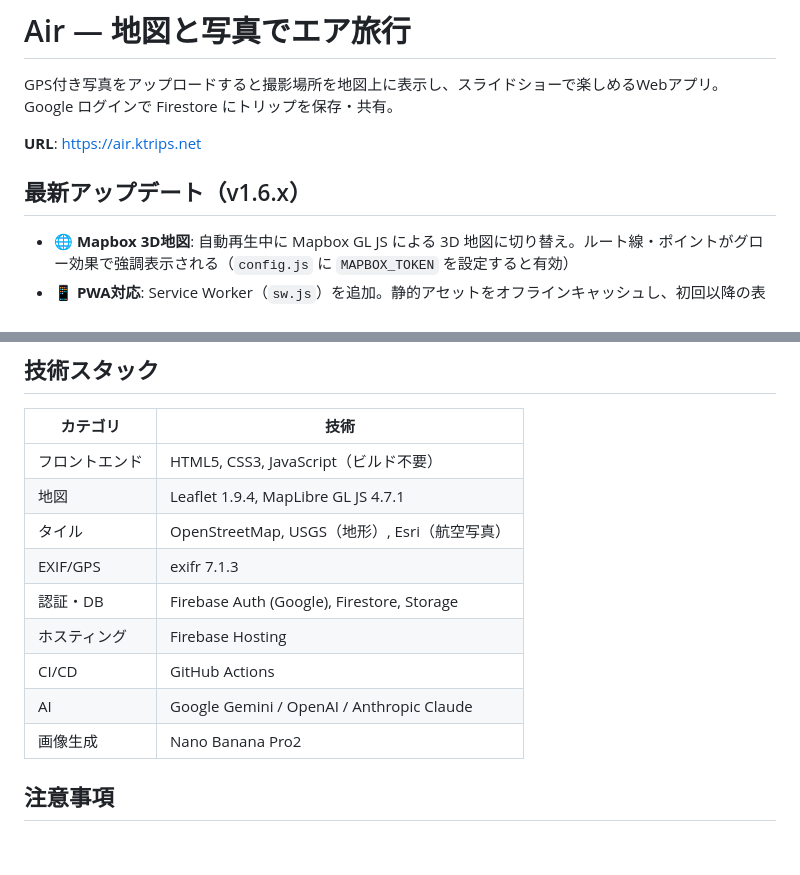
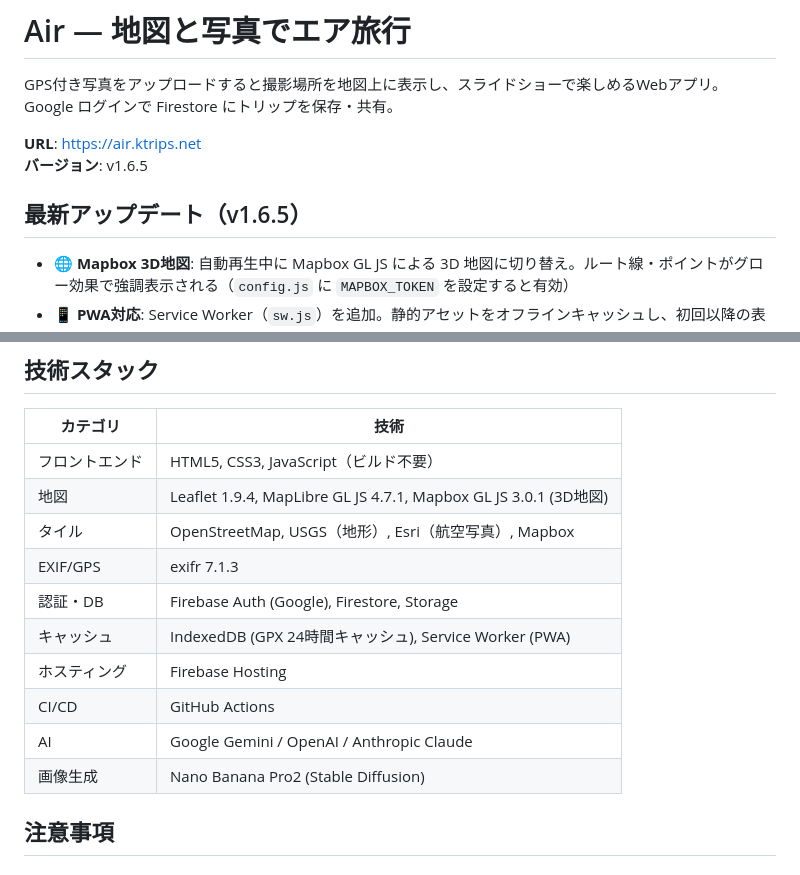
Before and after one commit to ktrips/air, a Markdown page: README.md, 2 parts joined by grey strips. Rendered like a GitHub page.

Commit message:
docs: Update README to v1.6.5 with latest specifications
- Add version number v1.6.5 to header
- Update latest update section title to v1.6.5
- Add Mapbox GL JS 3D地図 to tech stack
- Add IndexedDB and Service Worker to cache technologies
- Update image generation to Nano Banana Pro2 (Stable Diffusion)

```diff
--- a/README.md
+++ b/README.md
@@ -3,8 +3,9 @@
 GPS付き写真をアップロードすると撮影場所を地図上に表示し、スライドショーで楽しめるWebアプリ。Google ログインで Firestore にトリップを保存・共有。
 
 **URL**: https://air.ktrips.net
+**バージョン**: v1.6.5
 
-## 最新アップデート（v1.6.x）
+## 最新アップデート（v1.6.5）
 
 - 🌐 **Mapbox 3D地図**: 自動再生中に Mapbox GL JS による 3D 地図に切り替え。ルート線・ポイントがグロー効果で強調表示される（`config.js` に `MAPBOX_TOKEN` を設定すると有効）
 - 📱 **PWA対応**: Service Worker（`sw.js`）を追加。静的アセットをオフラインキャッシュし、初回以降の表示を高速化
@@ -258,14 +259,15 @@ URLパラメータ `?region=japan` または `?region=global` でも指定可能
 | カテゴリ | 技術 |
 |----------|------|
 | フロントエンド | HTML5, CSS3, JavaScript（ビルド不要） |
-| 地図 | Leaflet 1.9.4, MapLibre GL JS 4.7.1 |
-| タイル | OpenStreetMap, USGS（地形）, Esri（航空写真） |
+| 地図 | Leaflet 1.9.4, MapLibre GL JS 4.7.1, Mapbox GL JS 3.0.1 (3D地図) |
+| タイル | OpenStreetMap, USGS（地形）, Esri（航空写真）, Mapbox |
 | EXIF/GPS | exifr 7.1.3 |
 | 認証・DB | Firebase Auth (Google), Firestore, Storage |
+| キャッシュ | IndexedDB (GPX 24時間キャッシュ), Service Worker (PWA) |
 | ホスティング | Firebase Hosting |
 | CI/CD | GitHub Actions |
 | AI | Google Gemini / OpenAI / Anthropic Claude |
-| 画像生成 | Nano Banana Pro2 |
+| 画像生成 | Nano Banana Pro2 (Stable Diffusion) |
 
 ## 注意事項
 
```
